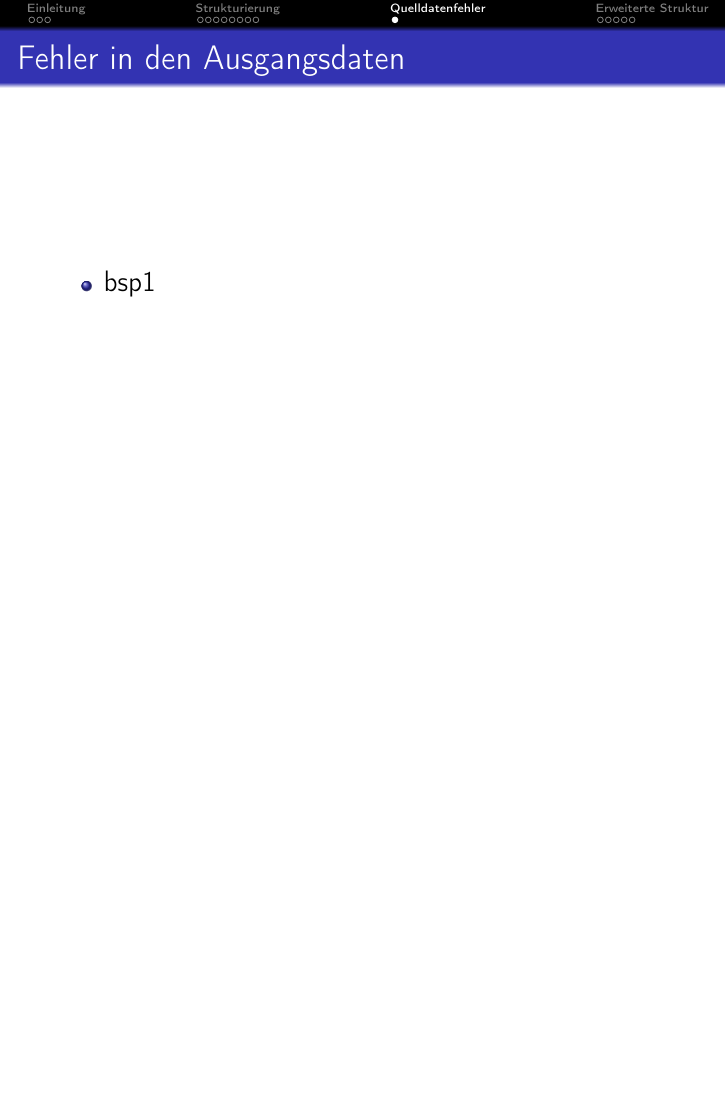
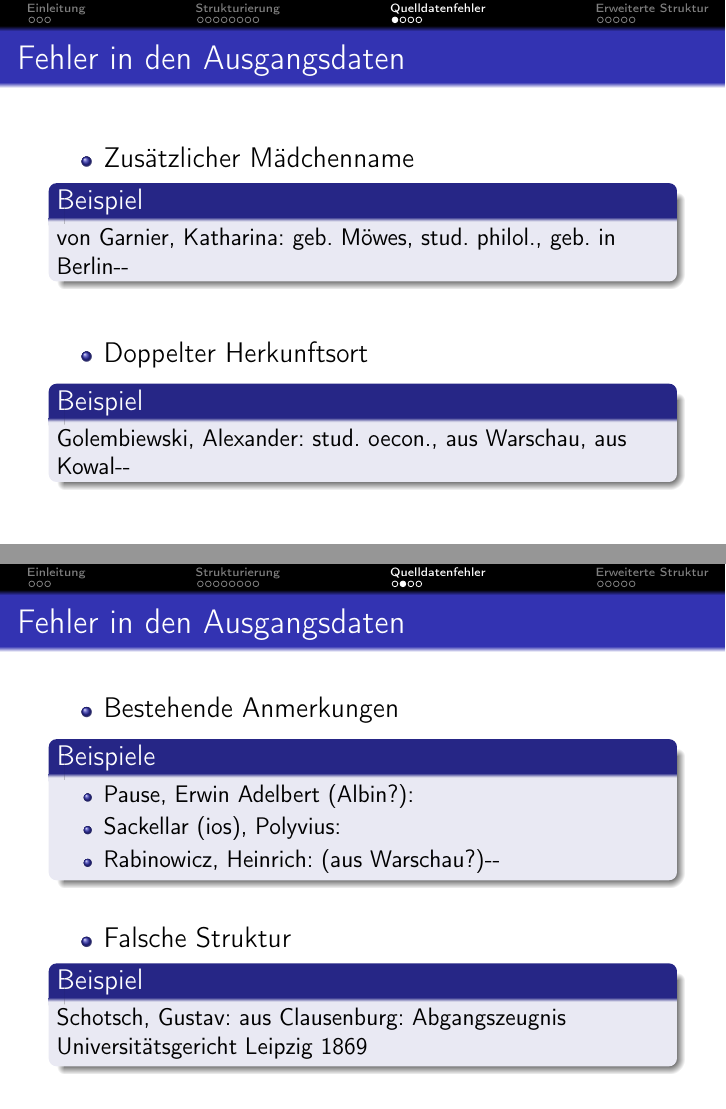
Before and after one commit to RobertNoack/AngewandteLinguistik, LaTeX slides (data/documents/Praesentation/Praesentation.tex): page 14 of 19 before the commit and pages 14 and 15 of 22 after it, the two joined at a grey line, the shorter picture padded with empty space. Compiled offline with pdfLaTeX.

Commit message:
update presi

```diff
--- a/data/documents/Praesentation/Praesentation.tex
+++ b/data/documents/Praesentation/Praesentation.tex
@@ -251,8 +255,69 @@
 
 \section{Quelldatenfehler}
  \subsection*{~}
+
 \begin{frame}{Fehler in den Ausgangsdaten}
  \begin{itemize}
-  \item bsp1
+  \item Zusätzlicher Mädchenname
+  \begin{block}{Beispiel}
+   \normalsize
+   von Garnier, Katharina: geb. Möwes, stud. philol., geb. in Berlin-{}-
+  \end{block}
+
+  \vspace*{\fill}
+
+  \item Doppelter Herkunftsort
+  \begin{block}{Beispiel}
+   \normalsize
+   Golembiewski, Alexander: stud. oecon., aus Warschau, aus Kowal-{}-
+  \end{block}
+
  \end{itemize}
 \end{frame}
+
+
+\begin{frame}{Fehler in den Ausgangsdaten}
+ \begin{itemize}
+  \item Bestehende Anmerkungen
+  \begin{block}{Beispiele}
+   \begin{itemize}
+    \normalsize
+    \item Pause, Erwin Adelbert (Albin?):
+    \vspace*{-0.25cm}
+    \item Sackellar (ios), Polyvius:
+    \vspace*{-0.25cm}
+    \item Rabinowicz, Heinrich: (aus Warschau?)-{}-
+   \end{itemize}
+  \end{block}
+
+  \vspace*{\fill}
+
+  \item Falsche Struktur
+  \begin{block}{Beispiel}
+   \normalsize
+   Schotsch, Gustav: aus Clausenburg: Abgangszeugnis Universitätsgericht Leipzig 1869
+  \end{block}
+
+ \end{itemize}
+\end{frame}
+
+
+\begin{frame}{Fehler in den Ausgangsdaten}
+ \begin{itemize}
+  \item Fehlerhafter Inhalt
+  \begin{block}{Beispiele}
+   \begin{itemize}
+    \normalsize
+    \item 1von Adamski, Josef: aus Warschau-{}-
+    \vspace*{-0.25cm}
+    \item Jäneke, Johann Martin Eduard: aus Glauchau-{}- Matrikelscheine 1863, väterliche/vormu\textbackslash "{}\textbackslash n
+	\vspace*{-0.25cm}
+    \item Mann, Conrad: stud. pharm., \textbackslash "{}Servestanuns\textbackslash "{}-{}- Matrikelscheine 1881
+   \end{itemize}
+  \end{block}
+
+ \end{itemize}
+\end{frame}
+
+
+\begin{frame}{Fehler in den Ausgangsdaten}
```
Also changed, not shown: data/documents/Praesentation/Praesentation.tex (43 more changed lines).
